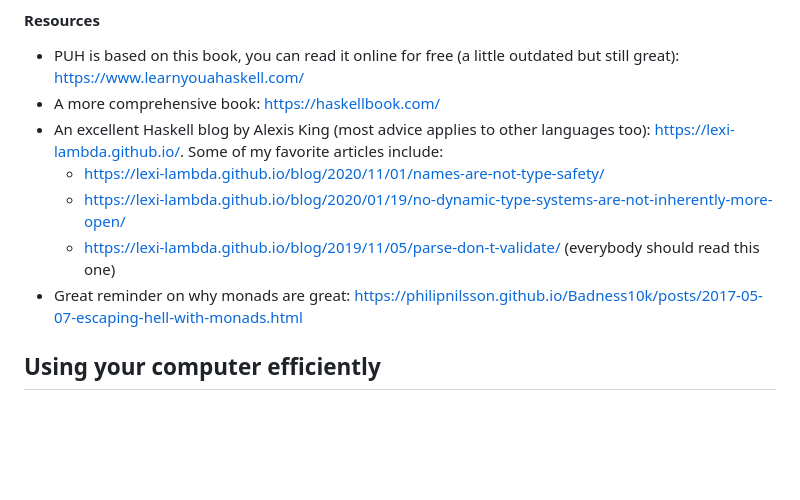
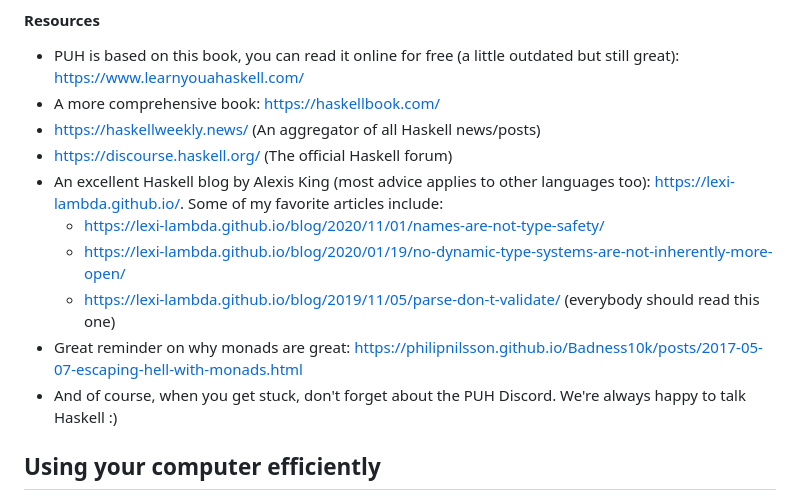
Before and after one commit to FER-PUH/lectures, a Markdown page: 15/next-steps.md, the part around the change. GitHub-like rendering; blank space fills up the shorter version.

Commit message:
Add haskell weekly and forum

```diff
--- a/15/next-steps.md
+++ b/15/next-steps.md
@@ -29,6 +29,8 @@ Haskell, how they named it, etc.): https://www.youtube.com/watch?v=LnX3B9oaKzw
 - PUH is based on this book, you can read it online for free (a little outdated but still great):
 https://www.learnyouahaskell.com/
 - A more comprehensive book: https://haskellbook.com/
+- https://haskellweekly.news/ (An aggregator of all Haskell news/posts)
+- https://discourse.haskell.org/ (The official Haskell forum)
 - An excellent Haskell blog by Alexis King (most advice applies to other
 languages too): https://lexi-lambda.github.io/. Some of my favorite articles include:
   - https://lexi-lambda.github.io/blog/2020/11/01/names-are-not-type-safety/
@@ -36,6 +38,8 @@ languages too): https://lexi-lambda.github.io/. Some of my favorite articles inc
   - https://lexi-lambda.github.io/blog/2019/11/05/parse-don-t-validate/ (everybody should read this one)
 - Great reminder on why monads are great:
 https://philipnilsson.github.io/Badness10k/posts/2017-05-07-escaping-hell-with-monads.html
+- And of course, when you get stuck, don't forget about the PUH Discord. We're
+always happy to talk Haskell :)
 
 ## Using your computer efficiently
 - MIT course: https://missing.csail.mit.edu/2020/
```
